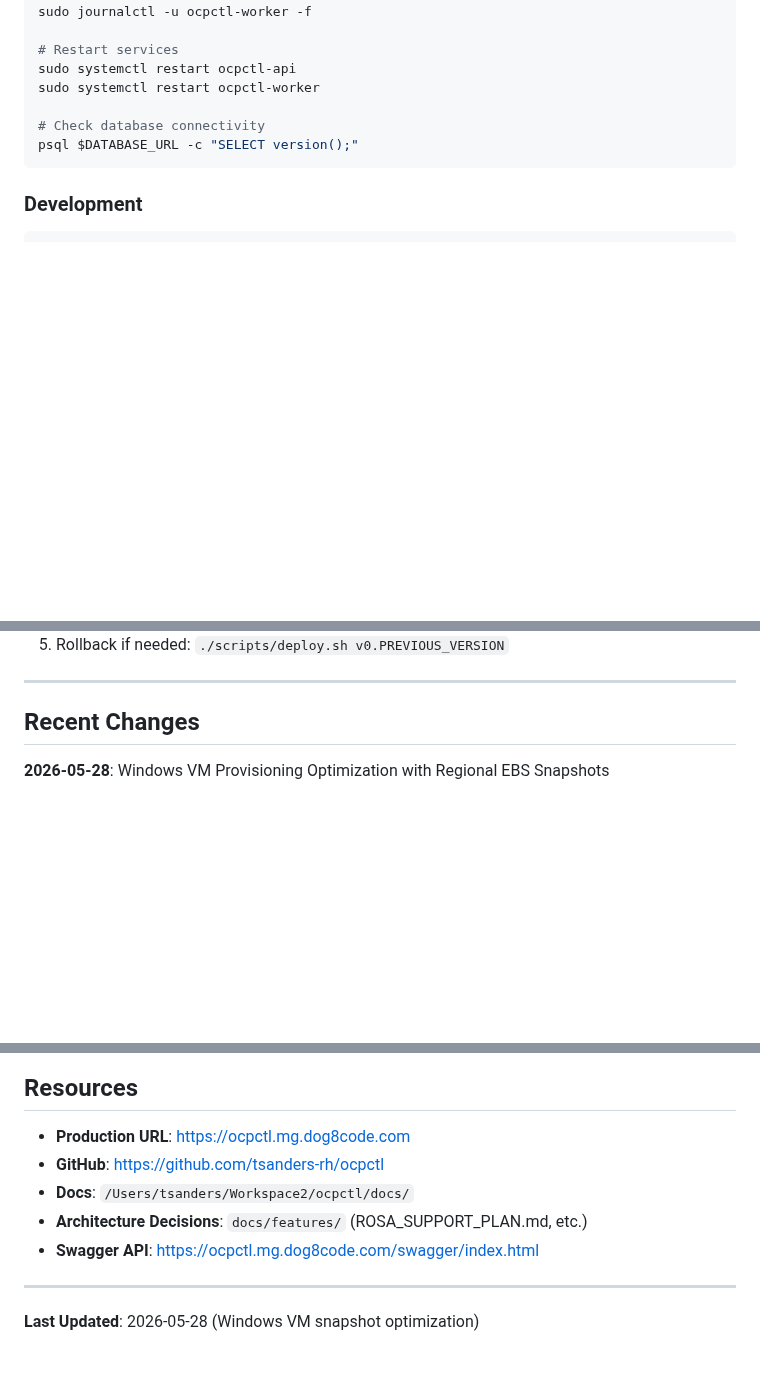
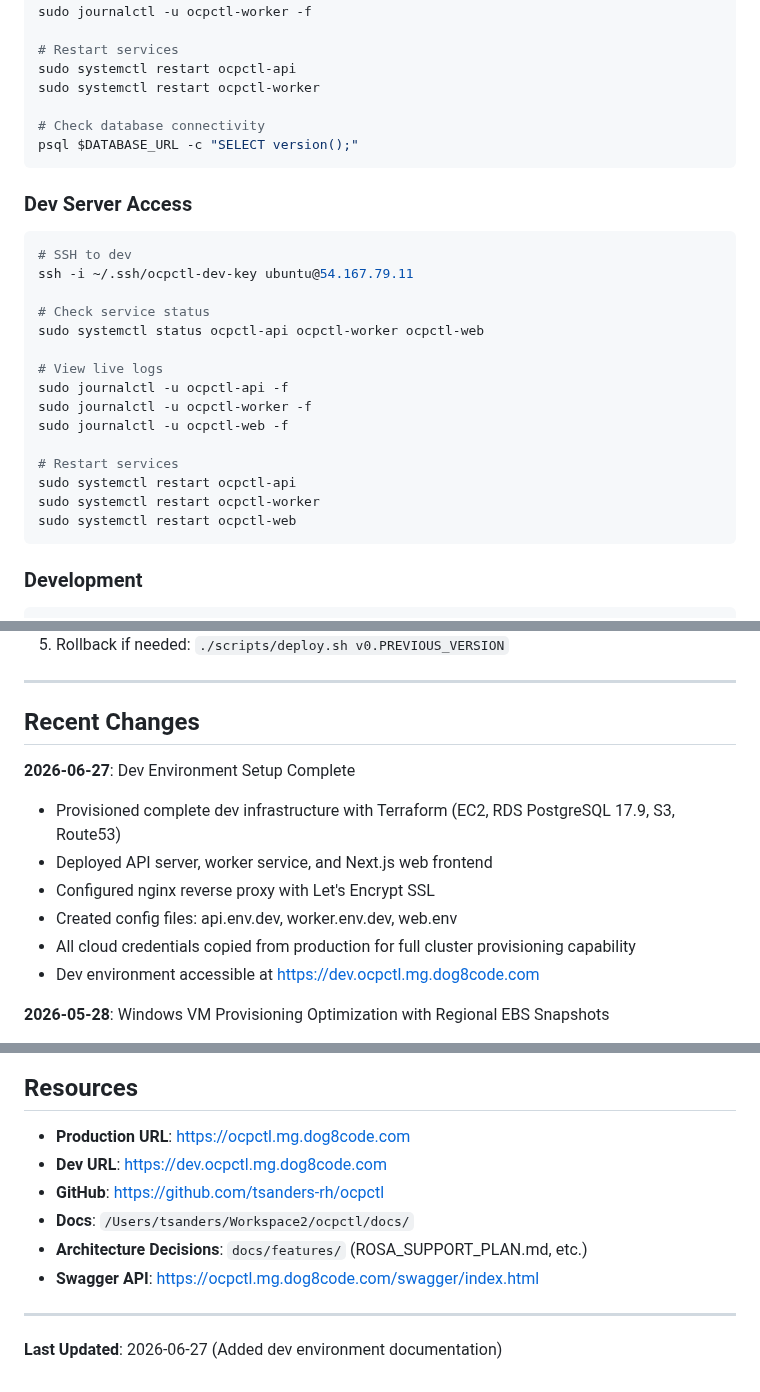
Before and after one commit to tsanders-rh/ocpctl, a Markdown page: claude.md, 3 parts joined by grey strips. Rendered like a GitHub page; blank space fills up the shorter version.

````diff
--- a/claude.md
+++ b/claude.md
@@ -415,6 +535,25 @@ sudo systemctl restart ocpctl-worker
 psql $DATABASE_URL -c "SELECT version();"
 ```
 
+### Dev Server Access
+```bash
+# SSH to dev
+ssh -i ~/.ssh/ocpctl-dev-key ubuntu@54.167.79.11
+
+# Check service status
+sudo systemctl status ocpctl-api ocpctl-worker ocpctl-web
+
+# View live logs
+sudo journalctl -u ocpctl-api -f
+sudo journalctl -u ocpctl-worker -f
+sudo journalctl -u ocpctl-web -f
+
+# Restart services
+sudo systemctl restart ocpctl-api
+sudo systemctl restart ocpctl-worker
+sudo systemctl restart ocpctl-web
+```
+
 ### Development
 ```bash
 # Run locally
@@ -541,6 +680,14 @@ DELETE FROM job_locks WHERE cluster_id = 'cluster-uuid';
 
 ## Recent Changes
 
+**2026-06-27**: Dev Environment Setup Complete
+- Provisioned complete dev infrastructure with Terraform (EC2, RDS PostgreSQL 17.9, S3, Route53)
+- Deployed API server, worker service, and Next.js web frontend
+- Configured nginx reverse proxy with Let's Encrypt SSL
+- Created config files: api.env.dev, worker.env.dev, web.env
+- All cloud credentials copied from production for full cluster provisioning capability
+- Dev environment accessible at https://dev.ocpctl.mg.dog8code.com
+
 **2026-05-28**: Windows VM Provisioning Optimization with Regional EBS Snapshots
 - Reduced Windows VM deployment time from 30-50 minutes to 2-3 minutes (94% reduction)
 - Hybrid approach: EBS snapshots (fast path) with automatic S3 fallback (slow path)
@@ -602,6 +749,7 @@ ocpctl:region: us-east-1
 ## Resources
 
 - **Production URL**: https://ocpctl.mg.dog8code.com
+- **Dev URL**: https://dev.ocpctl.mg.dog8code.com
 - **GitHub**: https://github.com/tsanders-rh/ocpctl
 - **Docs**: `/Users/tsanders/Workspace2/ocpctl/docs/`
 - **Architecture Decisions**: `docs/features/` (ROSA_SUPPORT_PLAN.md, etc.)
@@ -609,4 +757,4 @@ ocpctl:region: us-east-1
 
 ---
 
-**Last Updated**: 2026-05-28 (Windows VM snapshot optimization)
+**Last Updated**: 2026-06-27 (Added dev environment documentation)
````
Also changed, not shown: other parts of claude.md (+120 -0 lines).
